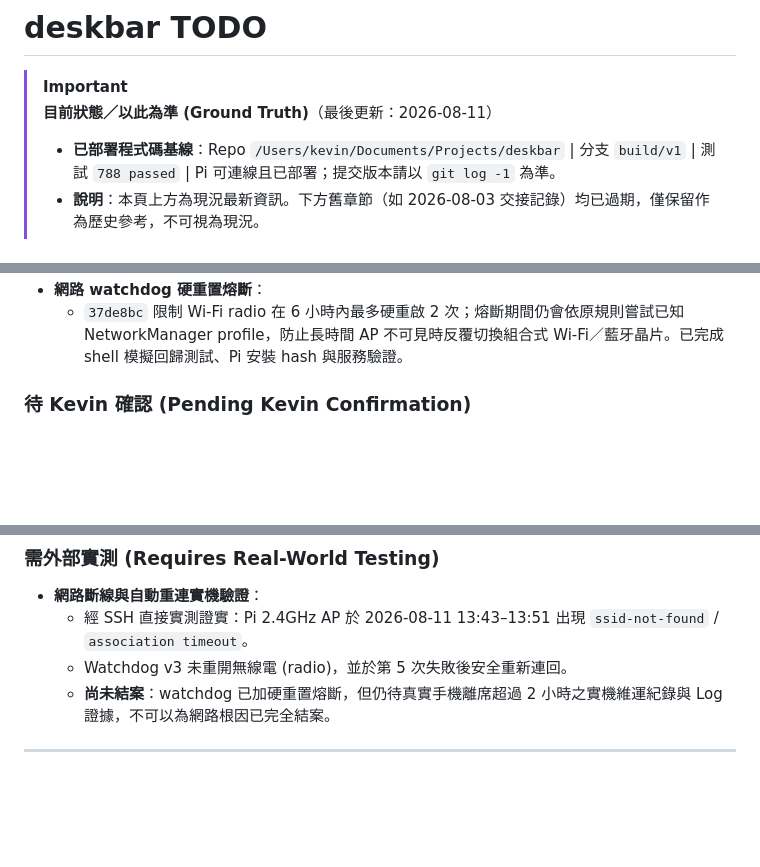
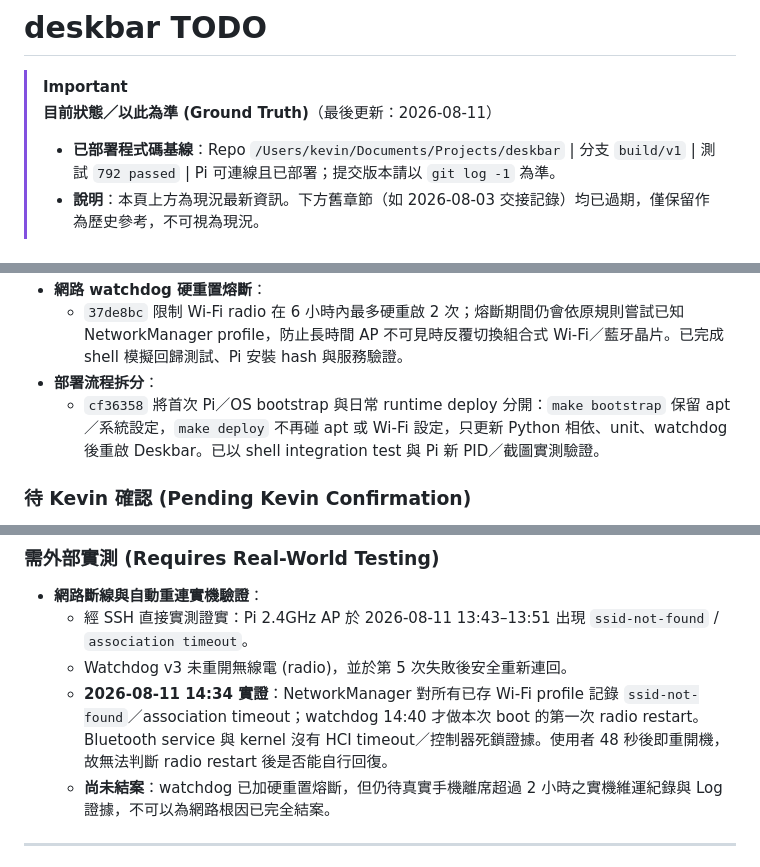
Before and after one commit to chuangkevin/deskbar, a Markdown page: TODO.md, 3 parts joined by grey strips. GitHub-like rendering; blank space fills up the shorter version.

```diff
--- a/TODO.md
+++ b/TODO.md
@@ -2,7 +2,7 @@
 
 > [!IMPORTANT]
 > **目前狀態／以此為準 (Ground Truth)**（最後更新：2026-08-11）
-> - **已部署程式碼基線**：Repo `/Users/kevin/Documents/Projects/deskbar` | 分支 `build/v1` | 測試 `788 passed` | Pi 可連線且已部署；提交版本請以 `git log -1` 為準。
+> - **已部署程式碼基線**：Repo `/Users/kevin/Documents/Projects/deskbar` | 分支 `build/v1` | 測試 `792 passed` | Pi 可連線且已部署；提交版本請以 `git log -1` 為準。
 > - **說明**：本頁上方為現況最新資訊。下方舊章節（如 2026-08-03 交接記錄）均已過期，僅保留作為歷史參考，不可視為現況。
 
 ## 1. 現狀任務分類
@@ -22,6 +22,8 @@
   - `a7a5b94` 修正實機出現的方形光斑：以圓形徑向透明裁切取代方形遮罩，並改為逐像素亮度快取；已加上裁切邊緣／角落透明度回歸測試、Pi 實機截圖驗證、部署與推送。
 - **網路 watchdog 硬重置熔斷**：
   - `37de8bc` 限制 Wi-Fi radio 在 6 小時內最多硬重啟 2 次；熔斷期間仍會依原規則嘗試已知 NetworkManager profile，防止長時間 AP 不可見時反覆切換組合式 Wi-Fi／藍牙晶片。已完成 shell 模擬回歸測試、Pi 安裝 hash 與服務驗證。
+- **部署流程拆分**：
+  - `cf36358` 將首次 Pi／OS bootstrap 與日常 runtime deploy 分開：`make bootstrap` 保留 apt／系統設定，`make deploy` 不再碰 apt 或 Wi-Fi 設定，只更新 Python 相依、unit、watchdog 後重啟 Deskbar。已以 shell integration test 與 Pi 新 PID／截圖實測驗證。
 
 ### 待 Kevin 確認 (Pending Kevin Confirmation)
 - **新場景產品構想排程**：
@@ -36,6 +38,7 @@
 - **網路斷線與自動重連實機驗證**：
   - 經 SSH 直接實測證實：Pi 2.4GHz AP 於 2026-08-11 13:43–13:51 出現 `ssid-not-found` / `association timeout`。
   - Watchdog v3 未重開無線電 (radio)，並於第 5 次失敗後安全重新連回。
+  - **2026-08-11 14:34 實證**：NetworkManager 對所有已存 Wi-Fi profile 記錄 `ssid-not-found`／association timeout；watchdog 14:40 才做本次 boot 的第一次 radio restart。Bluetooth service 與 kernel 沒有 HCI timeout／控制器死鎖證據。使用者 48 秒後即重開機，故無法判斷 radio restart 後是否能自行回復。
   - **尚未結案**：watchdog 已加硬重置熔斷，但仍待真實手機離席超過 2 小時之實機維運紀錄與 Log 證據，不可以為網路根因已完全結案。
 
 ---
```
Also changed, not shown: HANDOFF.md (+5 -2 lines).
